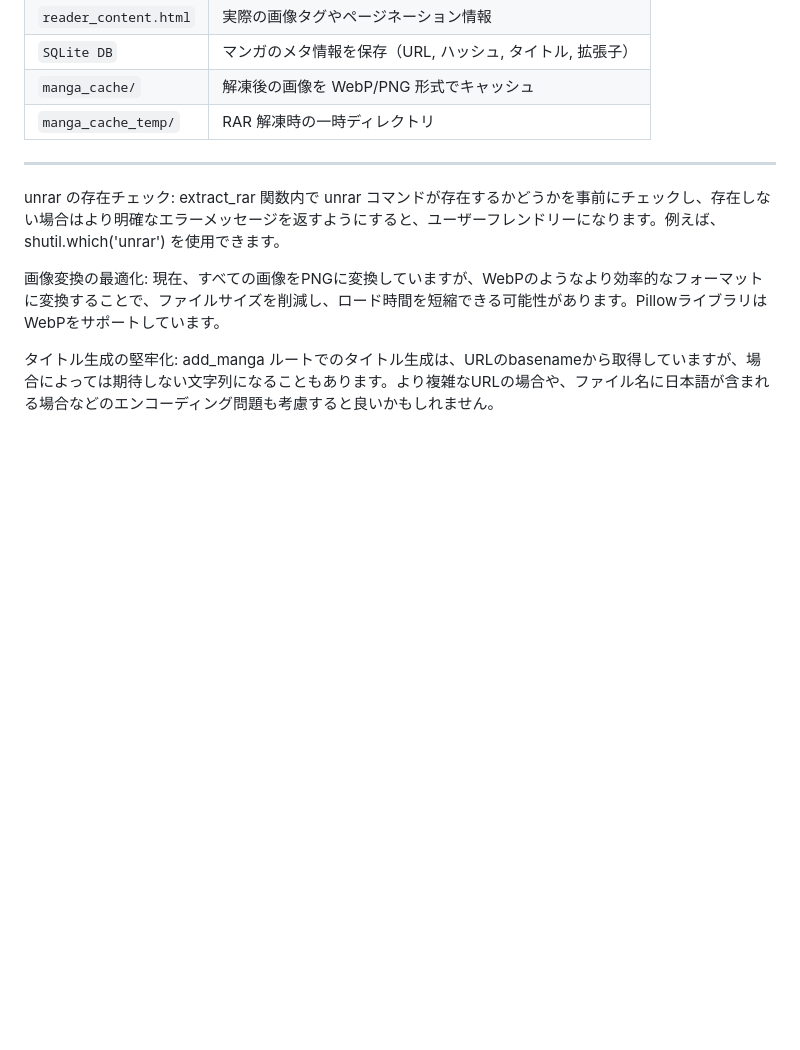
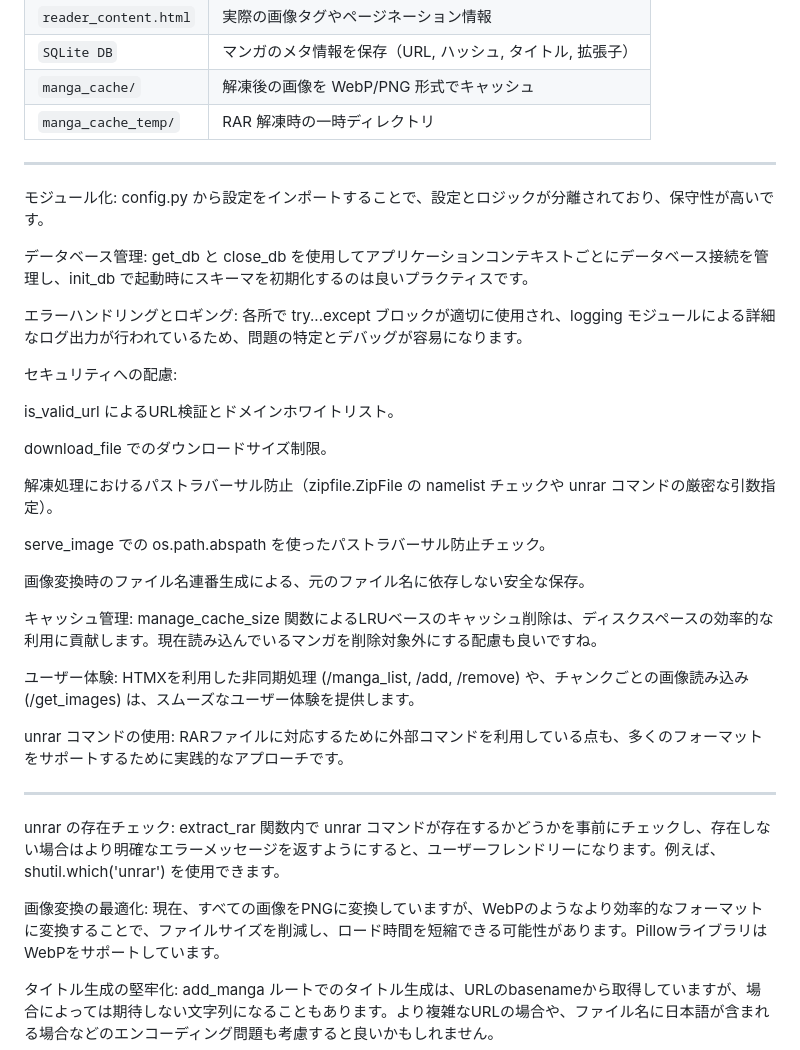
Before and after one commit to Neko-Kuroi/flask_manga, a Markdown page: README.md, the part around the change. GitHub-like rendering; blank space fills up the shorter version.

```diff
--- a/README.md
+++ b/README.md
@@ -205,6 +205,32 @@ fetch(`/get_images?offset=${currentOffset}`)
 
 ---
 
+モジュール化: config.py から設定をインポートすることで、設定とロジックが分離されており、保守性が高いです。
+
+データベース管理: get_db と close_db を使用してアプリケーションコンテキストごとにデータベース接続を管理し、init_db で起動時にスキーマを初期化するのは良いプラクティスです。
+
+エラーハンドリングとロギング: 各所で try...except ブロックが適切に使用され、logging モジュールによる詳細なログ出力が行われているため、問題の特定とデバッグが容易になります。
+
+セキュリティへの配慮:
+
+is_valid_url によるURL検証とドメインホワイトリスト。
+
+download_file でのダウンロードサイズ制限。
+
+解凍処理におけるパストラバーサル防止（zipfile.ZipFile の namelist チェックや unrar コマンドの厳密な引数指定）。
+
+serve_image での os.path.abspath を使ったパストラバーサル防止チェック。
+
+画像変換時のファイル名連番生成による、元のファイル名に依存しない安全な保存。
+
+キャッシュ管理: manage_cache_size 関数によるLRUベースのキャッシュ削除は、ディスクスペースの効率的な利用に貢献します。現在読み込んでいるマンガを削除対象外にする配慮も良いですね。
+
+ユーザー体験: HTMXを利用した非同期処理 (/manga_list, /add, /remove) や、チャンクごとの画像読み込み (/get_images) は、スムーズなユーザー体験を提供します。
+
+unrar コマンドの使用: RARファイルに対応するために外部コマンドを利用している点も、多くのフォーマットをサポートするために実践的なアプローチです。
+
+---
+
 unrar の存在チェック: extract_rar 関数内で unrar コマンドが存在するかどうかを事前にチェックし、存在しない場合はより明確なエラーメッセージを返すようにすると、ユーザーフレンドリーになります。例えば、shutil.which('unrar') を使用できます。
 
 画像変換の最適化: 現在、すべての画像をPNGに変換していますが、WebPのようなより効率的なフォーマットに変換することで、ファイルサイズを削減し、ロード時間を短縮できる可能性があります。PillowライブラリはWebPをサポートしています。
```
